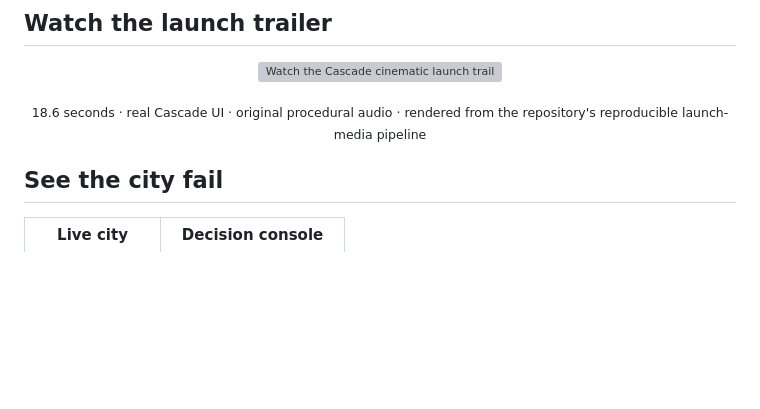
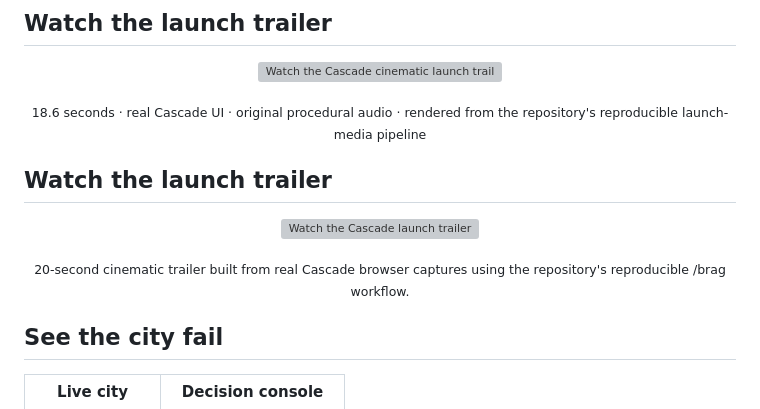
Before and after one commit to purysho/Cascade, a Markdown page: README.md, the part around the change. GitHub-like rendering; blank space fills up the shorter version; grey boxes are pictures that could not be loaded.

Commit message:
docs: add launch trailer section

```diff
--- a/README.md
+++ b/README.md
@@ -38,6 +38,14 @@ You have twelve rounds, three actions per round, and four systems to save: **pow
 </p>
 
 <p align="center"><sub>18.6 seconds · real Cascade UI · original procedural audio · rendered from the repository's reproducible launch-media pipeline</sub></p>
+
+## Watch the launch trailer
+
+<p align="center">
+  <a href="docs/media/cascade-trailer.mp4"><img src="docs/media/cascade-trailer.jpg" alt="Watch the Cascade launch trailer" width="100%"></a>
+</p>
+
+<p align="center"><sub>20-second cinematic trailer built from real Cascade browser captures using the repository's reproducible /brag workflow.</sub></p>
 
 ## See the city fail
 
```
